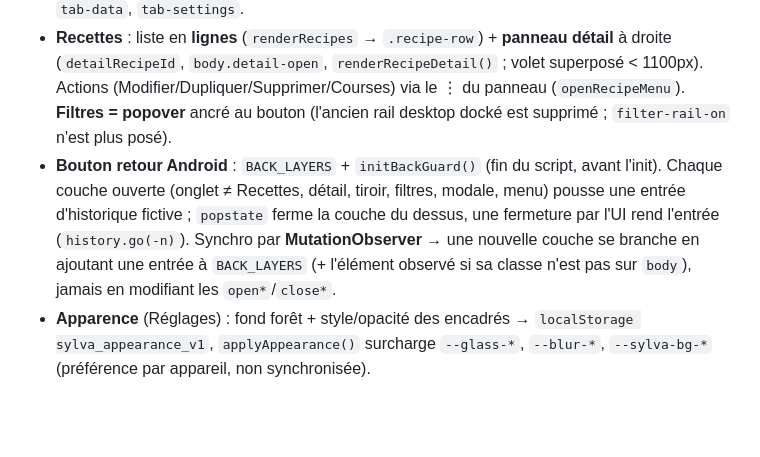
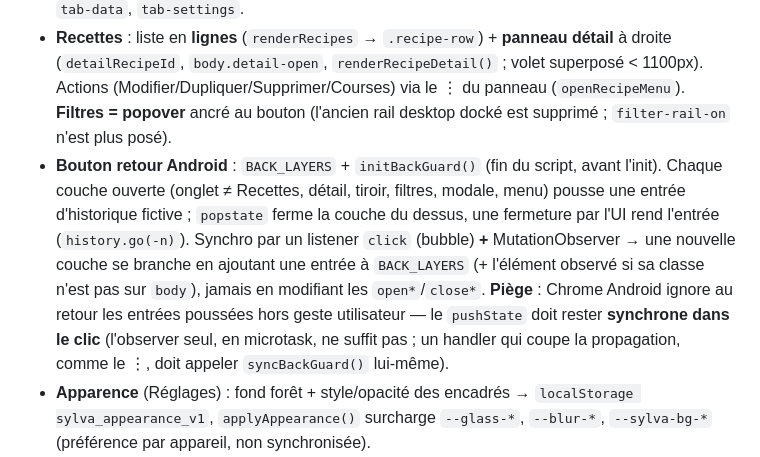
Before and after one commit to mhuur/Recette, a Markdown page: CLAUDE.md, the part around the change. Drawn GitHub-style; blank space fills up the shorter version.

Commit message:
CLAUDE.md : préciser le piège Chrome Android sur le back-guard
Co-Authored-By: Claude Opus 4.8 (1M context) <noreply@anthropic.com>

```diff
--- a/CLAUDE.md
+++ b/CLAUDE.md
@@ -37,7 +37,7 @@ Guide pour Claude Code sur ce projet.
 - **Sync** : `fbDocRef` → `users/{uid}/app/data` (perso) ou `sharedData/{espace}` (partagé) ; `onSnapshot` temps réel ; `applyCloudData()` applique le cloud.
 - **Navigation (refonte Sylva 2026-07)** : plus de sidebar → **topbar** (marque = retour Recettes, fil d'Ariane, bouton Courses, avatar → menu Données/Réglages/Déconnexion). **Courses = tiroir latéral** (`body.cart-open`, `openCartDrawer()` ; `switchTab('shopping')` route vers le tiroir). **Debug fusionné dans Réglages** (carte « Notes & remarques », `renderDebug()` rendu au `switchTab('settings')` ; `switchTab('debug')` → settings). Onglets restants : `tab-recipes`, `tab-data`, `tab-settings`.
 - **Recettes** : liste en **lignes** (`renderRecipes` → `.recipe-row`) + **panneau détail** à droite (`detailRecipeId`, `body.detail-open`, `renderRecipeDetail()` ; volet superposé < 1100px). Actions (Modifier/Dupliquer/Supprimer/Courses) via le ⋮ du panneau (`openRecipeMenu`). **Filtres = popover** ancré au bouton (l'ancien rail desktop docké est supprimé ; `filter-rail-on` n'est plus posé).
-- **Bouton retour Android** : `BACK_LAYERS` + `initBackGuard()` (fin du script, avant l'init). Chaque couche ouverte (onglet ≠ Recettes, détail, tiroir, filtres, modale, menu) pousse une entrée d'historique fictive ; `popstate` ferme la couche du dessus, une fermeture par l'UI rend l'entrée (`history.go(-n)`). Synchro par **MutationObserver** → une nouvelle couche se branche en ajoutant une entrée à `BACK_LAYERS` (+ l'élément observé si sa classe n'est pas sur `body`), jamais en modifiant les `open*`/`close*`.
+- **Bouton retour Android** : `BACK_LAYERS` + `initBackGuard()` (fin du script, avant l'init). Chaque couche ouverte (onglet ≠ Recettes, détail, tiroir, filtres, modale, menu) pousse une entrée d'historique fictive ; `popstate` ferme la couche du dessus, une fermeture par l'UI rend l'entrée (`history.go(-n)`). Synchro par un listener `click` (bubble) **+** MutationObserver → une nouvelle couche se branche en ajoutant une entrée à `BACK_LAYERS` (+ l'élément observé si sa classe n'est pas sur `body`), jamais en modifiant les `open*`/`close*`. **Piège** : Chrome Android ignore au retour les entrées poussées hors geste utilisateur — le `pushState` doit rester **synchrone dans le clic** (l'observer seul, en microtask, ne suffit pas ; un handler qui coupe la propagation, comme le ⋮, doit appeler `syncBackGuard()` lui-même).
 - **Apparence** (Réglages) : fond forêt + style/opacité des encadrés → `localStorage sylva_appearance_v1`, `applyAppearance()` surcharge `--glass-*`, `--blur-*`, `--sylva-bg-*` (préférence par appareil, non synchronisée).
 - **Cartes en surimpression = fond forêt visible, pas le texte de l'app** : les encadrés sont translucides. Pour voir le **vrai fond forêt** derrière une carte (et non un aplat) sans que le texte de la liste transparaisse, on garde le scrim **transparent** ET on **masque l'UI derrière** en `visibility:hidden` :
   - Modale (`.modal-overlay`, tous formats) → `body:has(.modal-overlay.active)` masque `.app-layout` + `.cart-drawer` + `.cart-scrim`.
```
